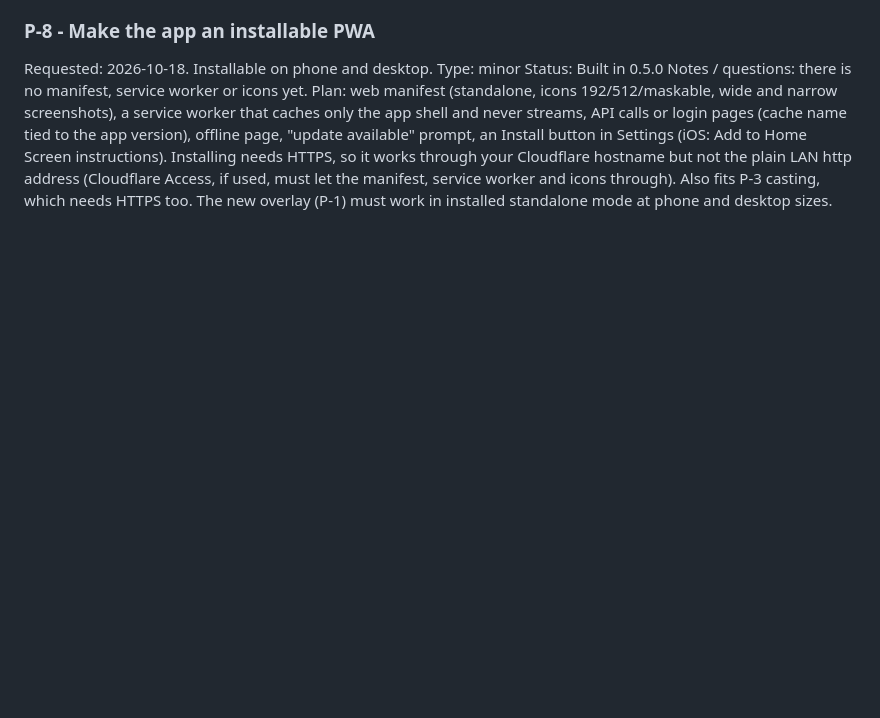
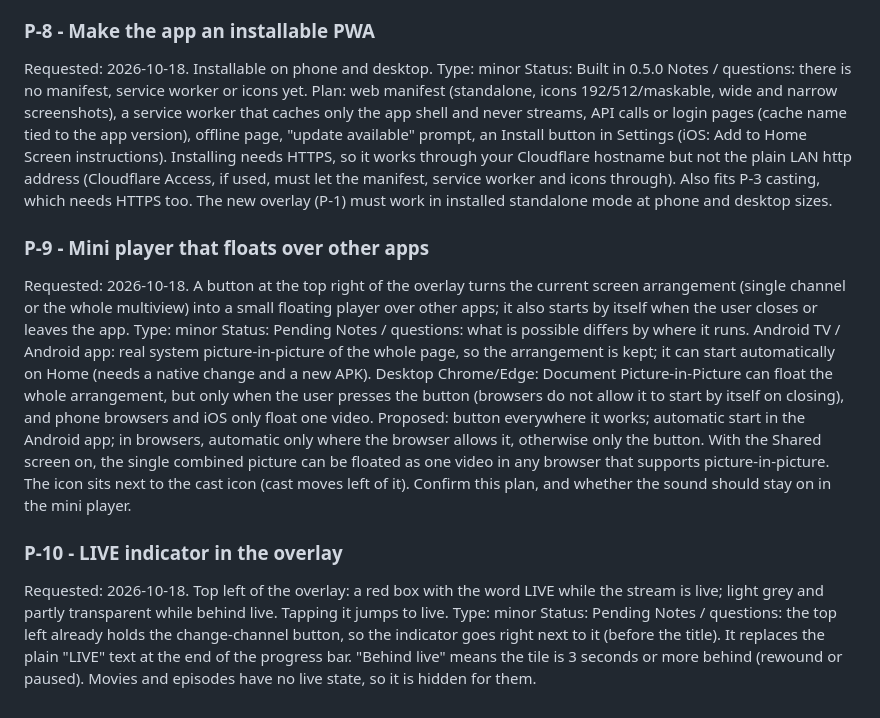
Before and after one commit to jameshoffman7667/multiview-iptv, a Markdown page: PENDING_CHANGES.md, the part around the change. GitHub-like rendering; blank space fills up the shorter version.

Commit message:
docs: log P-9 mini player and P-10 live indicator [skip ci]
Co-Authored-By: Claude Sonnet 5.5 <noreply@anthropic.com>
Claude-Session: https://claude.ai/code/session_01Lsah77R46uPbi1vGqn8c5Q

```diff
--- a/PENDING_CHANGES.md
+++ b/PENDING_CHANGES.md
@@ -49,3 +49,13 @@ Notes / questions: buffer only channels being watched, on disk not RAM (about 2
 Requested: 2026-10-18. Installable on phone and desktop.
 Type: minor   Status: Built in 0.5.0
 Notes / questions: there is no manifest, service worker or icons yet. Plan: web manifest (standalone, icons 192/512/maskable, wide and narrow screenshots), a service worker that caches only the app shell and never streams, API calls or login pages (cache name tied to the app version), offline page, "update available" prompt, an Install button in Settings (iOS: Add to Home Screen instructions). Installing needs HTTPS, so it works through your Cloudflare hostname but not the plain LAN http address (Cloudflare Access, if used, must let the manifest, service worker and icons through). Also fits P-3 casting, which needs HTTPS too. The new overlay (P-1) must work in installed standalone mode at phone and desktop sizes.
+
+### P-9 - Mini player that floats over other apps
+Requested: 2026-10-18. A button at the top right of the overlay turns the current screen arrangement (single channel or the whole multiview) into a small floating player over other apps; it also starts by itself when the user closes or leaves the app.
+Type: minor   Status: Pending
+Notes / questions: what is possible differs by where it runs. Android TV / Android app: real system picture-in-picture of the whole page, so the arrangement is kept; it can start automatically on Home (needs a native change and a new APK). Desktop Chrome/Edge: Document Picture-in-Picture can float the whole arrangement, but only when the user presses the button (browsers do not allow it to start by itself on closing), and phone browsers and iOS only float one video. Proposed: button everywhere it works; automatic start in the Android app; in browsers, automatic only where the browser allows it, otherwise only the button. With the Shared screen on, the single combined picture can be floated as one video in any browser that supports picture-in-picture. The icon sits next to the cast icon (cast moves left of it). Confirm this plan, and whether the sound should stay on in the mini player.
+
+### P-10 - LIVE indicator in the overlay
+Requested: 2026-10-18. Top left of the overlay: a red box with the word LIVE while the stream is live; light grey and partly transparent while behind live. Tapping it jumps to live.
+Type: minor   Status: Pending
+Notes / questions: the top left already holds the change-channel button, so the indicator goes right next to it (before the title). It replaces the plain "LIVE" text at the end of the progress bar. "Behind live" means the tile is 3 seconds or more behind (rewound or paused). Movies and episodes have no live state, so it is hidden for them.
```
